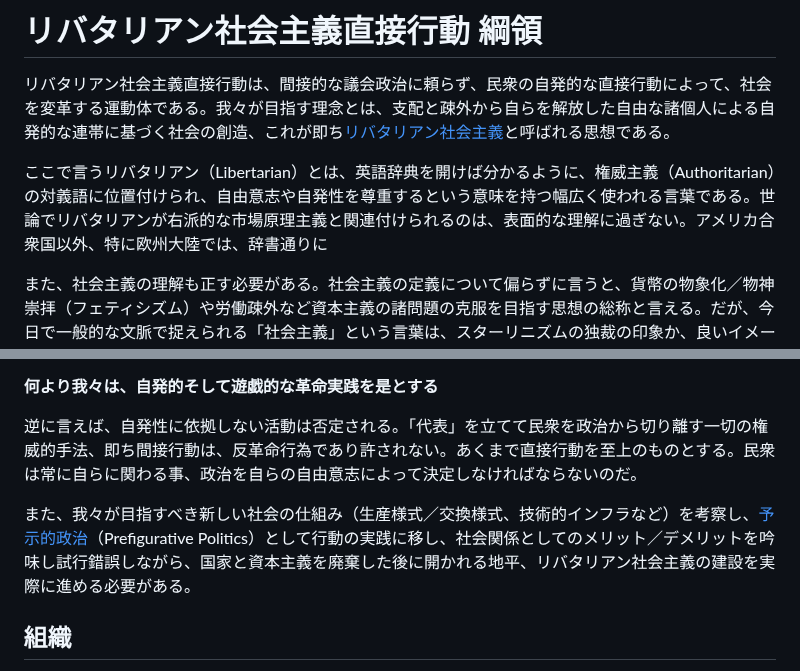
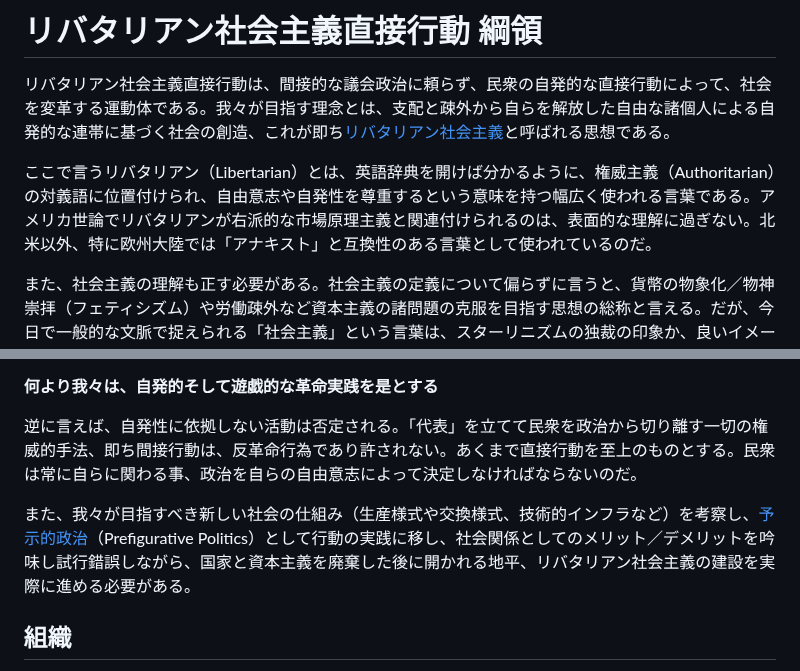
Before and after one commit to libertarian-socialist/libertarian-socialist.github.io, a Markdown page: README.md, 2 parts joined by grey strips. Rendered like a GitHub page.

```diff
--- a/README.md
+++ b/README.md
@@ -2,7 +2,7 @@
 
 リバタリアン社会主義直接行動は、間接的な議会政治に頼らず、民衆の自発的な直接行動によって、社会を変革する運動体である。我々が目指す理念とは、支配と疎外から自らを解放した自由な諸個人による自発的な連帯に基づく社会の創造、これが即ち[リバタリアン社会主義](https://files.libcom.org/files/I1.pdf)と呼ばれる思想である。
 
-ここで言うリバタリアン（Libertarian）とは、英語辞典を開けば分かるように、権威主義（Authoritarian）の対義語に位置付けられ、自由意志や自発性を尊重するという意味を持つ幅広く使われる言葉である。世論でリバタリアンが右派的な市場原理主義と関連付けられるのは、表面的な理解に過ぎない。アメリカ合衆国以外、特に欧州大陸では、辞書通りに
+ここで言うリバタリアン（Libertarian）とは、英語辞典を開けば分かるように、権威主義（Authoritarian）の対義語に位置付けられ、自由意志や自発性を尊重するという意味を持つ幅広く使われる言葉である。アメリカ世論でリバタリアンが右派的な市場原理主義と関連付けられるのは、表面的な理解に過ぎない。北米以外、特に欧州大陸では「アナキスト」と互換性のある言葉として使われているのだ。
 
 また、社会主義の理解も正す必要がある。社会主義の定義について偏らずに言うと、貨幣の物象化／物神崇拝（フェティシズム）や労働疎外など資本主義の諸問題の克服を目指す思想の総称と言える。だが、今日で一般的な文脈で捉えられる「社会主義」という言葉は、スターリニズムの独裁の印象か、良いイメージでも社会民主主義である事が多い。ソ連スターリニズムは官僚主義によって国家資本主義／司令型計画経済に堕落した挙句、崩壊した。社会民主主義も、穏健な議会路線を通じて再分配や規制による資本主義の修正を指向するなど、権威主義的社会主義と断じざるを得ない。
 
@@ -18,7 +18,7 @@
 
 逆に言えば、自発性に依拠しない活動は否定される。「代表」を立てて民衆を政治から切り離す一切の権威的手法、即ち間接行動は、反革命行為であり許されない。あくまで直接行動を至上のものとする。民衆は常に自らに関わる事、政治を自らの自由意志によって決定しなければならないのだ。
 
-また、我々が目指すべき新しい社会の仕組み（生産様式／交換様式、技術的インフラなど）を考察し、[予示的政治](https://ja.theanarchistlibrary.org/library/yukihikotakahashi)（Prefigurative Politics）として行動の実践に移し、社会関係としてのメリット／デメリットを吟味し試行錯誤しながら、国家と資本主義を廃棄した後に開かれる地平、リバタリアン社会主義の建設を実際に進める必要がある。
+また、我々が目指すべき新しい社会の仕組み（生産様式や交換様式、技術的インフラなど）を考察し、[予示的政治](https://ja.theanarchistlibrary.org/library/yukihikotakahashi)（Prefigurative Politics）として行動の実践に移し、社会関係としてのメリット／デメリットを吟味し試行錯誤しながら、国家と資本主義を廃棄した後に開かれる地平、リバタリアン社会主義の建設を実際に進める必要がある。
 
 
 ## 組織
```
